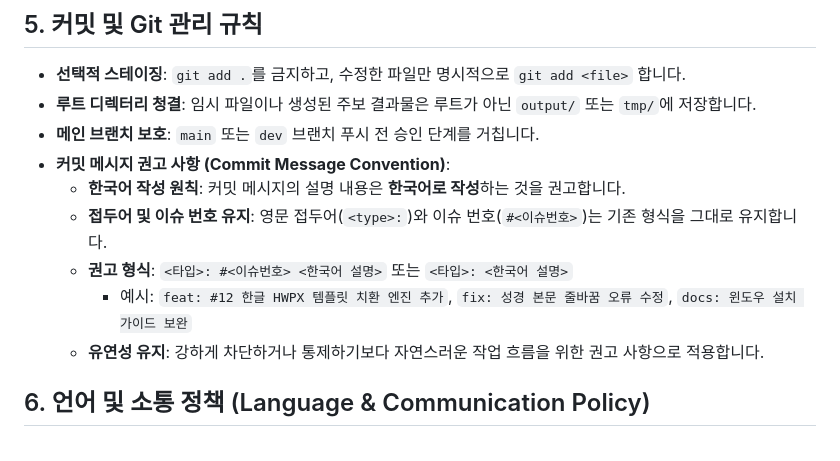
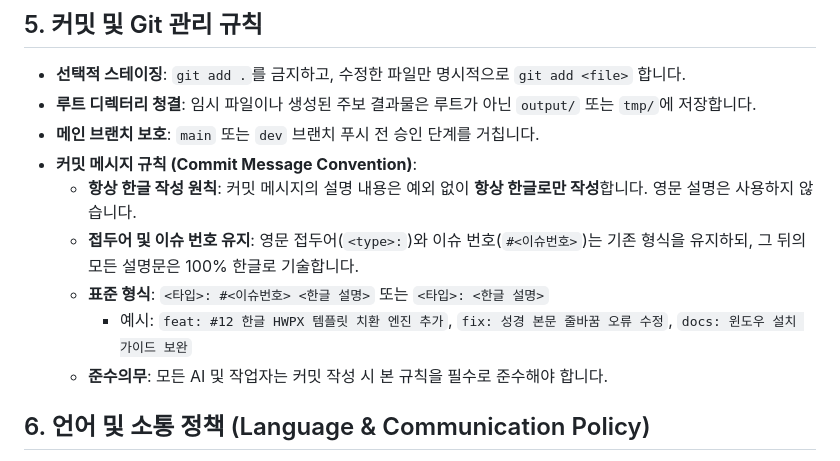
Before and after one commit to June21st-cmd/sundaybulletin, a Markdown page: .agents/rules/rules-project.md, the part around the change. GitHub-like rendering.

Commit message:
docs: 커밋 메시지 항상 한글 작성 필수 규칙 등록

```diff
--- a/.agents/rules/rules-project.md
+++ b/.agents/rules/rules-project.md
@@ -27,12 +27,12 @@ trigger: always_on
 - **선택적 스테이징**: `git add .`를 금지하고, 수정한 파일만 명시적으로 `git add <file>` 합니다.
 - **루트 디렉터리 청결**: 임시 파일이나 생성된 주보 결과물은 루트가 아닌 `output/` 또는 `tmp/`에 저장합니다.
 - **메인 브랜치 보호**: `main` 또는 `dev` 브랜치 푸시 전 승인 단계를 거칩니다.
-- **커밋 메시지 권고 사항 (Commit Message Convention)**:
-  - **한국어 작성 원칙**: 커밋 메시지의 설명 내용은 **한국어로 작성**하는 것을 권고합니다.
-  - **접두어 및 이슈 번호 유지**: 영문 접두어(`<type>:`)와 이슈 번호(`#<이슈번호>`)는 기존 형식을 그대로 유지합니다.
-  - **권고 형식**: `<타입>: #<이슈번호> <한국어 설명>` 또는 `<타입>: <한국어 설명>`
+- **커밋 메시지 규칙 (Commit Message Convention)**:
+  - **항상 한글 작성 원칙**: 커밋 메시지의 설명 내용은 예외 없이 **항상 한글로만 작성**합니다. 영문 설명은 사용하지 않습니다.
+  - **접두어 및 이슈 번호 유지**: 영문 접두어(`<type>:`)와 이슈 번호(`#<이슈번호>`)는 기존 형식을 유지하되, 그 뒤의 모든 설명문은 100% 한글로 기술합니다.
+  - **표준 형식**: `<타입>: #<이슈번호> <한글 설명>` 또는 `<타입>: <한글 설명>`
     - 예시: `feat: #12 한글 HWPX 템플릿 치환 엔진 추가`, `fix: 성경 본문 줄바꿈 오류 수정`, `docs: 윈도우 설치 가이드 보완`
-  - **유연성 유지**: 강하게 차단하거나 통제하기보다 자연스러운 작업 흐름을 위한 권고 사항으로 적용합니다.
+  - **준수의무**: 모든 AI 및 작업자는 커밋 작성 시 본 규칙을 필수로 준수해야 합니다.
 
 ## 6. 언어 및 소통 정책 (Language & Communication Policy)
 - **한국어 기본**: 문서, 주석, 이슈 및 사용자 소통은 한국어를 기본으로 합니다.
```
Also changed, not shown: 1 other file.
